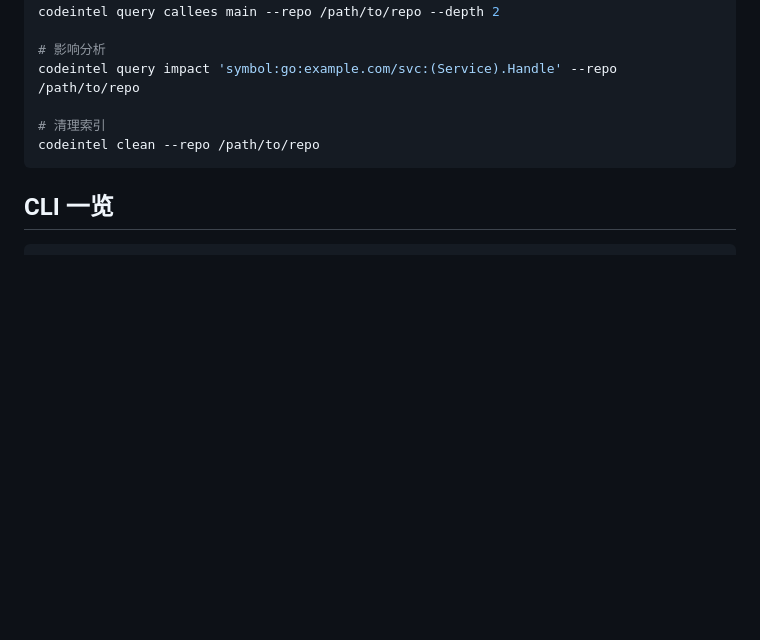
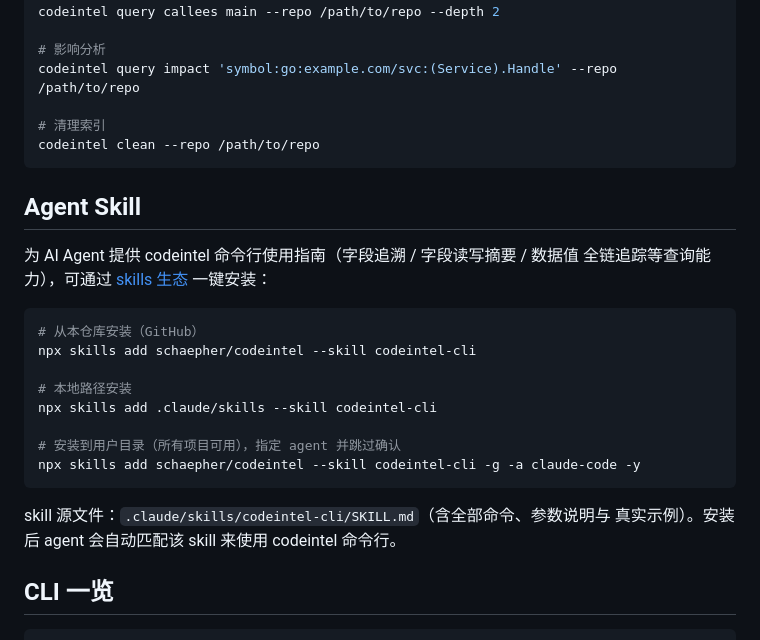
Before and after one commit to schaepher/ana, a Markdown page: README.md, the part around the change. GitHub-like rendering; blank space fills up the shorter version.

Commit message:
docs: 新增 codeintel-cli skill（vercel-labs/skills 生态可安装）
- .claude/skills/codeintel-cli/SKILL.md：codeintel 命令行使用指南
  （init/serve/query 全子命令/export/clean、参数、真实示例、输出解读、
  验证矩阵与坑）
- frontmatter 符合 skills CLI 规范（name/description/license: MIT）
- 示例与命令使用通用占位（<目标仓库> 等），不含本地目录信息
- 验证：npx skills add --list 识别 1 个 skill；临时目录实测安装落位成功

安装方式：
  npx skills add schaepher/codeintel --skill codeintel-cli
  npx skills add .claude/skills --skill codeintel-cli（本地）

Co-Authored-By: Claude <noreply@anthropic.com>

````diff
--- a/README.md
+++ b/README.md
@@ -62,6 +62,26 @@ codeintel query impact 'symbol:go:example.com/svc:(Service).Handle' --repo /path
 codeintel clean --repo /path/to/repo
 ```
 
+## Agent Skill
+
+为 AI Agent 提供 codeintel 命令行使用指南（字段追溯 / 字段读写摘要 / 数据值
+全链追踪等查询能力），可通过 [skills 生态](https://github.com/vercel-labs/skills)
+一键安装：
+
+```shell
+# 从本仓库安装（GitHub）
+npx skills add schaepher/codeintel --skill codeintel-cli
+
+# 本地路径安装
+npx skills add .claude/skills --skill codeintel-cli
+
+# 安装到用户目录（所有项目可用），指定 agent 并跳过确认
+npx skills add schaepher/codeintel --skill codeintel-cli -g -a claude-code -y
+```
+
+skill 源文件：`.claude/skills/codeintel-cli/SKILL.md`（含全部命令、参数说明与
+真实示例）。安装后 agent 会自动匹配该 skill 来使用 codeintel 命令行。
+
 ## CLI 一览
 
 ```
````
Also changed, not shown: 1 other file.
